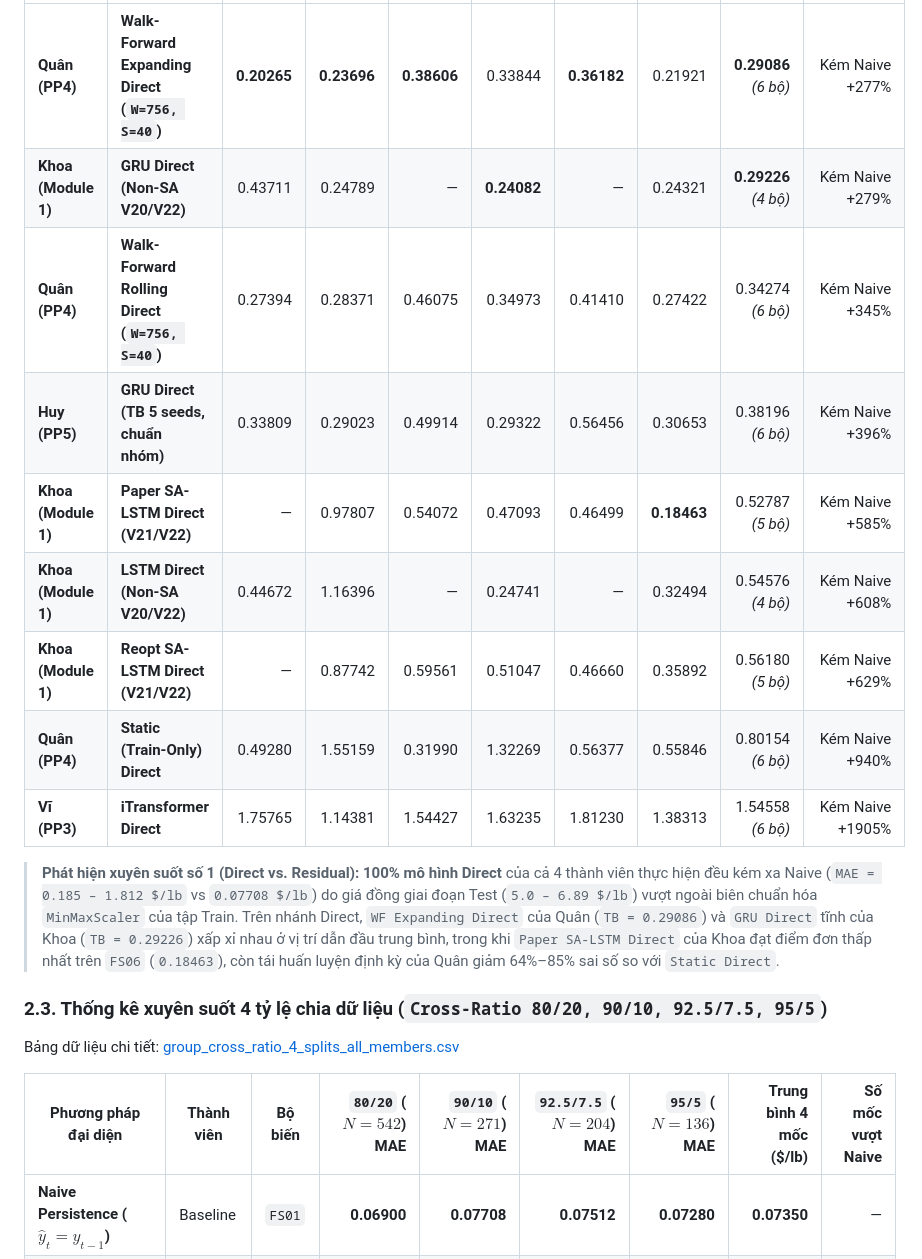
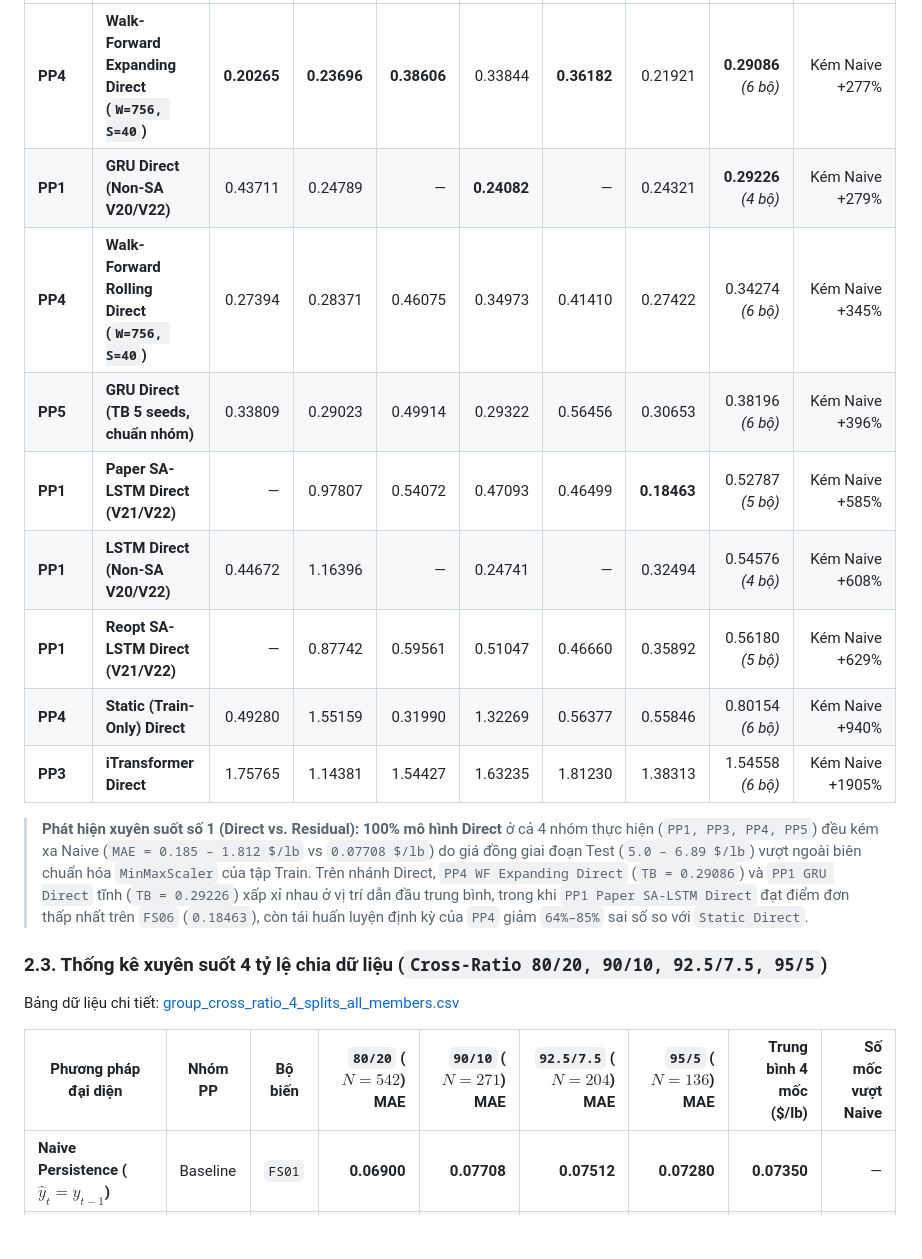
Before and after one commit to lancelotviendangkhoa710/cooper_price_prediction_project, a Markdown page: group_benchmark_summary/THONG_KE_CHISO_SIGNIFICANCE_ABLATION.md, the part around one of its changes. Rendered like a GitHub page; blank space fills up the shorter version.

```diff
--- a/group_benchmark_summary/THONG_KE_CHISO_SIGNIFICANCE_ABLATION.md
+++ b/group_benchmark_summary/THONG_KE_CHISO_SIGNIFICANCE_ABLATION.md
@@ -66,20 +66,20 @@ Biểu đồ đối chiếu cân bằng: [fig16_group_benchmark_all_5_members.pn
 |---|---|---:|---:|---:|---:|---:|---:|---:|---:|
-| **Quân (PP4)** | **Walk-Forward Expanding Direct (`W=756, S=40`)** | **0.20265** | **0.23696** | **0.38606** | 0.33844 | **0.36182** | 0.21921 | **0.29086** *(6 bộ)* | Kém Naive +277% |
-| **Khoa (Module 1)** | **GRU Direct (Non-SA V20/V22)** | 0.43711 | 0.24789 | — | **0.24082** | — | 0.24321 | **0.29226** *(4 bộ)* | Kém Naive +279% |
-| **Quân (PP4)** | **Walk-Forward Rolling Direct (`W=756, S=40`)** | 0.27394 | 0.28371 | 0.46075 | 0.34973 | 0.41410 | 0.27422 | 0.34274 *(6 bộ)* | Kém Naive +345% |
-| **Huy (PP5)** | **GRU Direct (TB 5 seeds, chuẩn nhóm)** | 0.33809 | 0.29023 | 0.49914 | 0.29322 | 0.56456 | 0.30653 | 0.38196 *(6 bộ)* | Kém Naive +396% |
-| **Khoa (Module 1)** | **Paper SA-LSTM Direct (V21/V22)** | — | 0.97807 | 0.54072 | 0.47093 | 0.46499 | **0.18463** | 0.52787 *(5 bộ)* | Kém Naive +585% |
-| **Khoa (Module 1)** | **LSTM Direct (Non-SA V20/V22)** | 0.44672 | 1.16396 | — | 0.24741 | — | 0.32494 | 0.54576 *(4 bộ)* | Kém Naive +608% |
-| **Khoa (Module 1)** | **Reopt SA-LSTM Direct (V21/V22)** | — | 0.87742 | 0.59561 | 0.51047 | 0.46660 | 0.35892 | 0.56180 *(5 bộ)* | Kém Naive +629% |
-| **Quân (PP4)** | **Static (Train-Only) Direct** | 0.49280 | 1.55159 | 0.31990 | 1.32269 | 0.56377 | 0.55846 | 0.80154 *(6 bộ)* | Kém Naive +940% |
-| **Vĩ (PP3)** | **iTransformer Direct** | 1.75765 | 1.14381 | 1.54427 | 1.63235 | 1.81230 | 1.38313 | 1.54558 *(6 bộ)* | Kém Naive +1905% |
+| **PP4** | **Walk-Forward Expanding Direct (`W=756, S=40`)** | **0.20265** | **0.23696** | **0.38606** | 0.33844 | **0.36182** | 0.21921 | **0.29086** *(6 bộ)* | Kém Naive +277% |
+| **PP1** | **GRU Direct (Non-SA V20/V22)** | 0.43711 | 0.24789 | — | **0.24082** | — | 0.24321 | **0.29226** *(4 bộ)* | Kém Naive +279% |
+| **PP4** | **Walk-Forward Rolling Direct (`W=756, S=40`)** | 0.27394 | 0.28371 | 0.46075 | 0.34973 | 0.41410 | 0.27422 | 0.34274 *(6 bộ)* | Kém Naive +345% |
+| **PP5** | **GRU Direct (TB 5 seeds, chuẩn nhóm)** | 0.33809 | 0.29023 | 0.49914 | 0.29322 | 0.56456 | 0.30653 | 0.38196 *(6 bộ)* | Kém Naive +396% |
+| **PP1** | **Paper SA-LSTM Direct (V21/V22)** | — | 0.97807 | 0.54072 | 0.47093 | 0.46499 | **0.18463** | 0.52787 *(5 bộ)* | Kém Naive +585% |
+| **PP1** | **LSTM Direct (Non-SA V20/V22)** | 0.44672 | 1.16396 | — | 0.24741 | — | 0.32494 | 0.54576 *(4 bộ)* | Kém Naive +608% |
+| **PP1** | **Reopt SA-LSTM Direct (V21/V22)** | — | 0.87742 | 0.59561 | 0.51047 | 0.46660 | 0.35892 | 0.56180 *(5 bộ)* | Kém Naive +629% |
+| **PP4** | **Static (Train-Only) Direct** | 0.49280 | 1.55159 | 0.31990 | 1.32269 | 0.56377 | 0.55846 | 0.80154 *(6 bộ)* | Kém Naive +940% |
+| **PP3** | **iTransformer Direct** | 1.75765 | 1.14381 | 1.54427 | 1.63235 | 1.81230 | 1.38313 | 1.54558 *(6 bộ)* | Kém Naive +1905% |
 
-> **Phát hiện xuyên suốt số 1 (Direct vs. Residual):** **100% mô hình Direct** của cả 4 thành viên thực hiện đều kém xa Naive (`MAE = 0.185 – 1.812 $/lb` vs `0.07708 $/lb`) do giá đồng giai đoạn Test (`5.0 – 6.89 $/lb`) vượt ngoài biên chuẩn hóa `MinMaxScaler` của tập Train. Trên nhánh Direct, `WF Expanding Direct` của Quân (`TB = 0.29086`) và `GRU Direct` tĩnh của Khoa (`TB = 0.29226`) xấp xỉ nhau ở vị trí dẫn đầu trung bình, trong khi `Paper SA-LSTM Direct` của Khoa đạt điểm đơn thấp nhất trên `FS06` (`0.18463`), còn tái huấn luyện định kỳ của Quân giảm 64%–85% sai số so với `Static Direct`.
+> **Phát hiện xuyên suốt số 1 (Direct vs. Residual):** **100% mô hình Direct** ở cả 4 nhóm thực hiện (`PP1, PP3, PP4, PP5`) đều kém xa Naive (`MAE = 0.185 – 1.812 $/lb` vs `0.07708 $/lb`) do giá đồng giai đoạn Test (`5.0 – 6.89 $/lb`) vượt ngoài biên chuẩn hóa `MinMaxScaler` của tập Train. Trên nhánh Direct, `PP4 WF Expanding Direct` (`TB = 0.29086`) và `PP1 GRU Direct` tĩnh (`TB = 0.29226`) xấp xỉ nhau ở vị trí dẫn đầu trung bình, trong khi `PP1 Paper SA-LSTM Direct` đạt điểm đơn thấp nhất trên `FS06` (`0.18463`), còn tái huấn luyện định kỳ của `PP4` giảm `64%–85%` sai số so với `Static Direct`.
 
 ### 2.3. Thống kê xuyên suốt 4 tỷ lệ chia dữ liệu (`Cross-Ratio 80/20, 90/10, 92.5/7.5, 95/5`)
 
 Bảng dữ liệu chi tiết: [group_cross_ratio_4_splits_all_members.csv](group_cross_ratio_4_splits_all_members.csv)
 
-| Phương pháp đại diện | Thành viên | Bộ biến | `80/20` ($N=542$) MAE | `90/10` ($N=271$) MAE | `92.5/7.5` ($N=204$) MAE | `95/5` ($N=136$) MAE | Trung bình 4 mốc (\$/lb) | Số mốc vượt Naive |
+| Phương pháp đại diện | Nhóm PP | Bộ biến | `80/20` ($N=542$) MAE | `90/10` ($N=271$) MAE | `92.5/7.5` ($N=204$) MAE | `95/5` ($N=136$) MAE | Trung bình 4 mốc (\$/lb) | Số mốc vượt Naive |
 |---|---|---|---:|---:|---:|---:|---:|---:|
 | **Naive Persistence ($\hat{y}_t = y_{t-1}$)** | Baseline | `FS01` | **0.06900** | **0.07708** | **0.07512** | **0.07280** | **0.07350** | — |
```
Also changed, not shown: other parts of group_benchmark_summary/THONG_KE_CHISO_SIGNIFICANCE_ABLATION.md (+85 -85 lines), group_benchmark_summary/fig16_group_benchmark_all_5_members.png, group_benchmark_summary/fig17_group_ablation_6_feature_sets.png, group_benchmark_summary/fig18_group_dm_significance_and_pros_cons.png, 3 other files.
